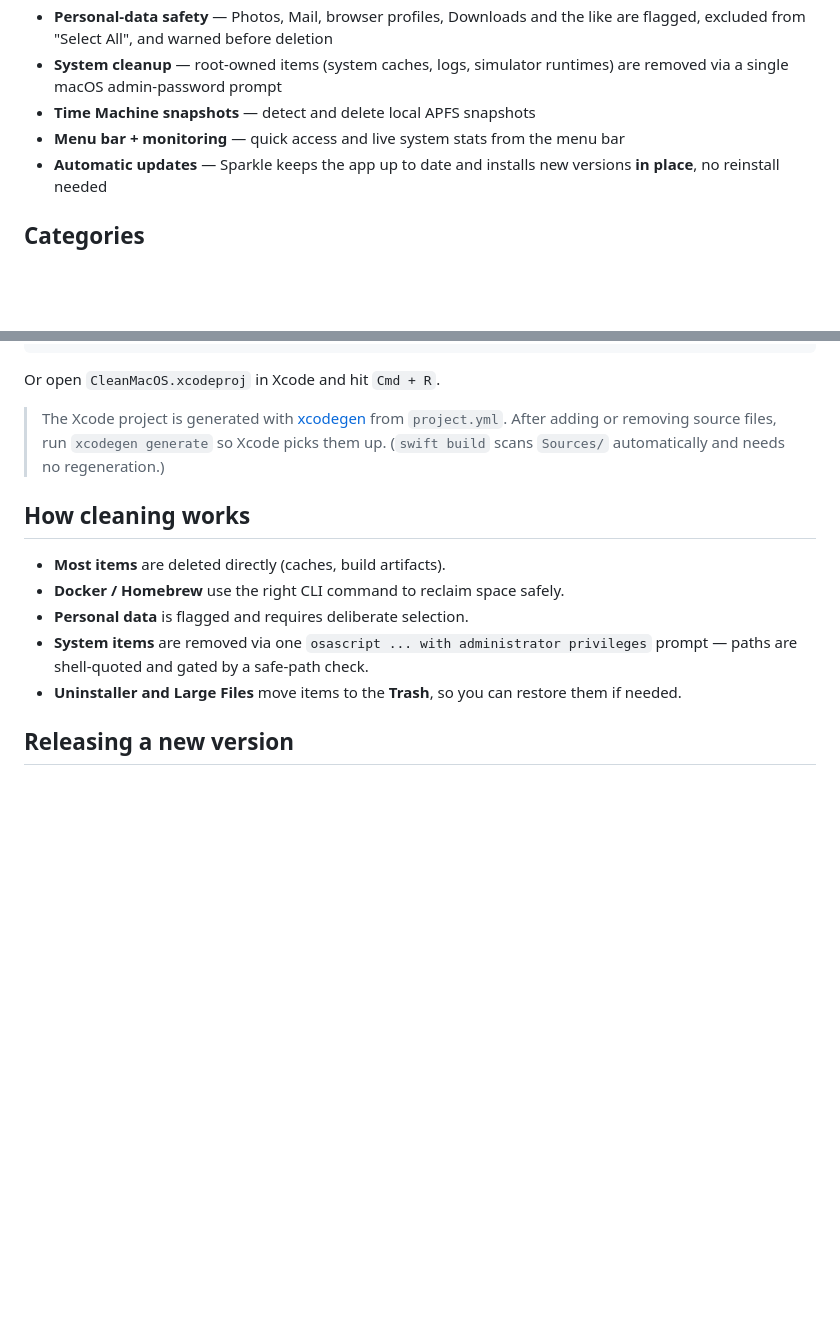
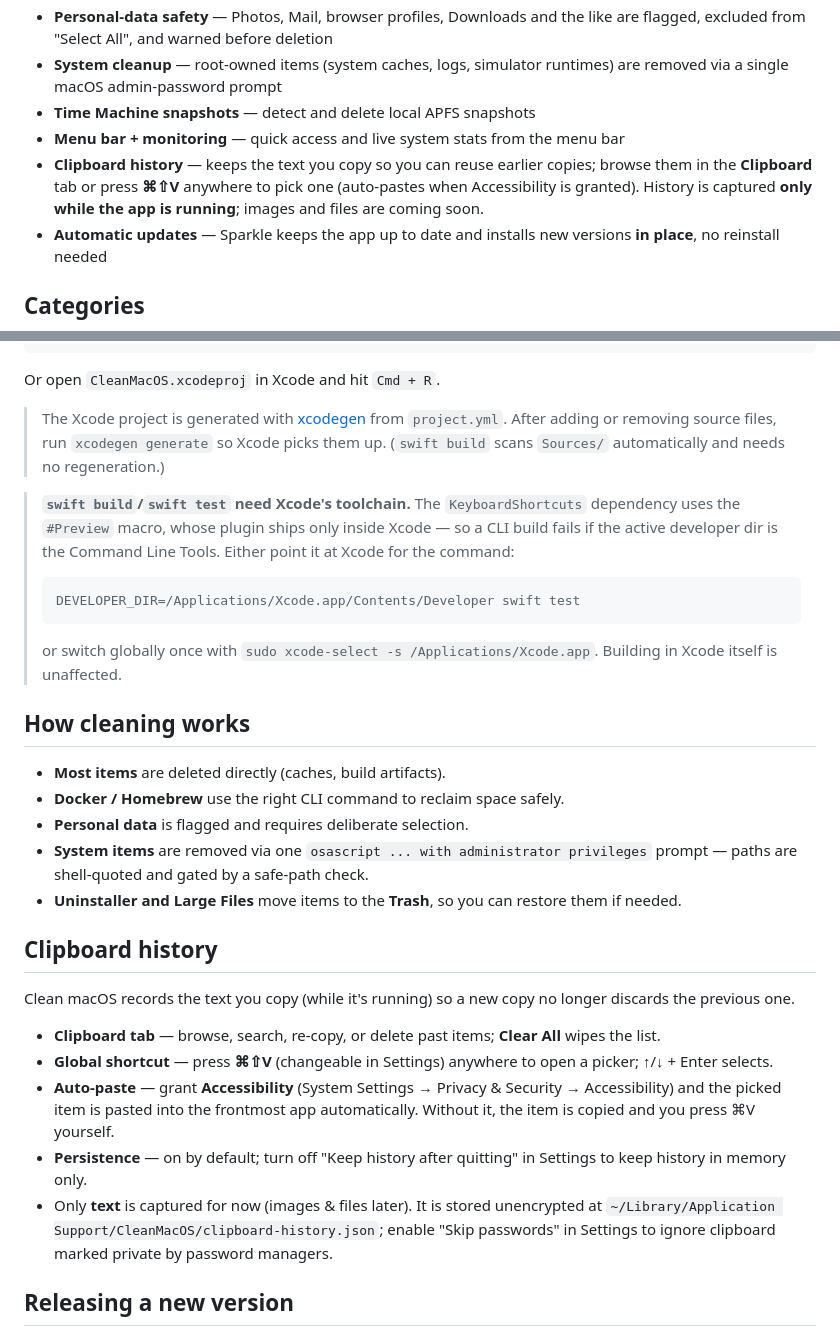
Before and after one commit to Truong62/clean-macos, a Markdown page: README.md, 2 parts joined by grey strips. GitHub-like rendering; blank space fills up the shorter version.

Commit message:
docs: document clipboard history feature
Co-Authored-By: Claude Opus 4.7 (1M context) <noreply@anthropic.com>

````diff
--- a/README.md
+++ b/README.md
@@ -16,6 +16,7 @@ A native macOS app that scans your system for junk files, caches, build artifact
 - **System cleanup** — root-owned items (system caches, logs, simulator runtimes) are removed via a single macOS admin-password prompt
 - **Time Machine snapshots** — detect and delete local APFS snapshots
 - **Menu bar + monitoring** — quick access and live system stats from the menu bar
+- **Clipboard history** — keeps the text you copy so you can reuse earlier copies; browse them in the **Clipboard** tab or press **⌘⇧V** anywhere to pick one (auto-pastes when Accessibility is granted). History is captured **only while the app is running**; images and files are coming soon.
 - **Automatic updates** — Sparkle keeps the app up to date and installs new versions **in place**, no reinstall needed
 
 ## Categories
@@ -64,6 +65,12 @@ Or open `CleanMacOS.xcodeproj` in Xcode and hit `Cmd + R`.
 
 > The Xcode project is generated with [xcodegen](https://github.com/yonaskolb/XcodeGen) from `project.yml`. After adding or removing source files, run `xcodegen generate` so Xcode picks them up. (`swift build` scans `Sources/` automatically and needs no regeneration.)
 
+> **`swift build`/`swift test` need Xcode's toolchain.** The `KeyboardShortcuts` dependency uses the `#Preview` macro, whose plugin ships only inside Xcode — so a CLI build fails if the active developer dir is the Command Line Tools. Either point it at Xcode for the command:
+> ```bash
+> DEVELOPER_DIR=/Applications/Xcode.app/Contents/Developer swift test
+> ```
+> or switch globally once with `sudo xcode-select -s /Applications/Xcode.app`. Building in Xcode itself is unaffected.
+
 ## How cleaning works
 
 - **Most items** are deleted directly (caches, build artifacts).
@@ -71,6 +78,17 @@ Or open `CleanMacOS.xcodeproj` in Xcode and hit `Cmd + R`.
 - **Personal data** is flagged and requires deliberate selection.
 - **System items** are removed via one `osascript ... with administrator privileges` prompt — paths are shell-quoted and gated by a safe-path check.
 - **Uninstaller and Large Files** move items to the **Trash**, so you can restore them if needed.
+
+## Clipboard history
+
+Clean macOS records the text you copy (while it's running) so a new copy no
+longer discards the previous one.
+
+- **Clipboard tab** — browse, search, re-copy, or delete past items; **Clear All** wipes the list.
+- **Global shortcut** — press **⌘⇧V** (changeable in Settings) anywhere to open a picker; ↑/↓ + Enter selects.
+- **Auto-paste** — grant **Accessibility** (System Settings → Privacy & Security → Accessibility) and the picked item is pasted into the frontmost app automatically. Without it, the item is copied and you press ⌘V yourself.
+- **Persistence** — on by default; turn off "Keep history after quitting" in Settings to keep history in memory only.
+- Only **text** is captured for now (images & files later). It is stored unencrypted at `~/Library/Application Support/CleanMacOS/clipboard-history.json`; enable "Skip passwords" in Settings to ignore clipboard marked private by password managers.
 
 ## Releasing a new version
 
````
